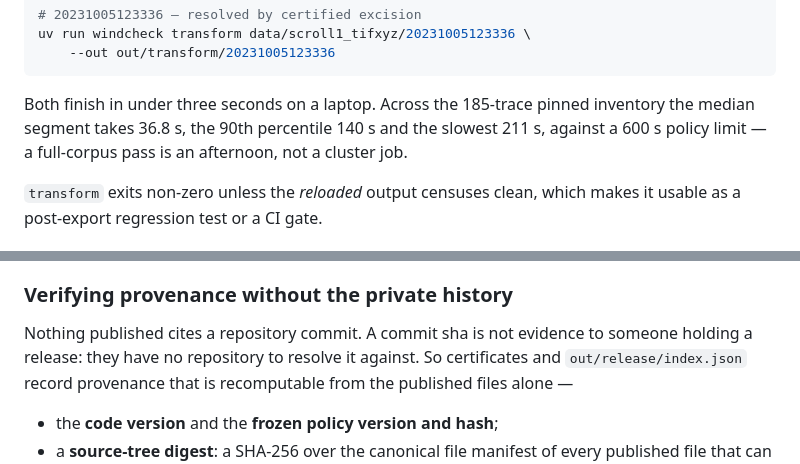
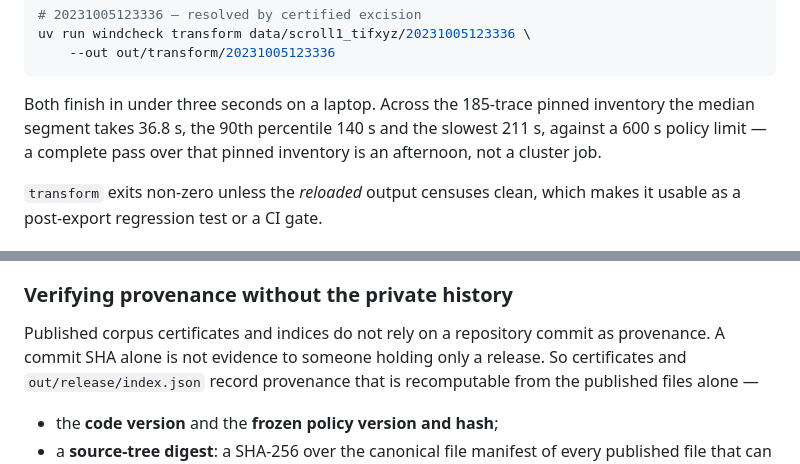
Before and after one commit to joe-carr-data/windcheck, a Markdown page: README.md, 2 parts joined by grey strips. GitHub-like rendering.

```diff
--- a/README.md
+++ b/README.md
@@ -150,8 +156,8 @@ uv run windcheck transform data/scroll1_tifxyz/20231005123336 \
 Both finish in under three seconds on a laptop. Across the 185-trace pinned
 inventory the
 median segment takes 36.8 s, the 90th percentile 140 s and the slowest 211 s,
-against a 600 s policy limit — a full-corpus pass is an afternoon, not a cluster
-job.
+against a 600 s policy limit — a complete pass over that pinned inventory is
+an afternoon, not a cluster job.
 
 `transform` exits non-zero unless the *reloaded* output censuses clean, which
 makes it usable as a post-export regression test or a CI gate.
@@ -239,8 +244,9 @@ time, and often does.
 
 ### Verifying provenance without the private history
 
-Nothing published cites a repository commit. A commit sha is not evidence to
-someone holding a release: they have no repository to resolve it against. So
+Published corpus certificates and indices do not rely on a repository commit
+as provenance. A commit SHA alone is not evidence to someone holding only a
+release. So
 certificates and `out/release/index.json` record provenance that is
 recomputable from the published files alone —
 
```
Also changed, not shown: other parts of README.md (+18 -13 lines), docs/FULL-CORPUS.md (+8 -0 lines).
